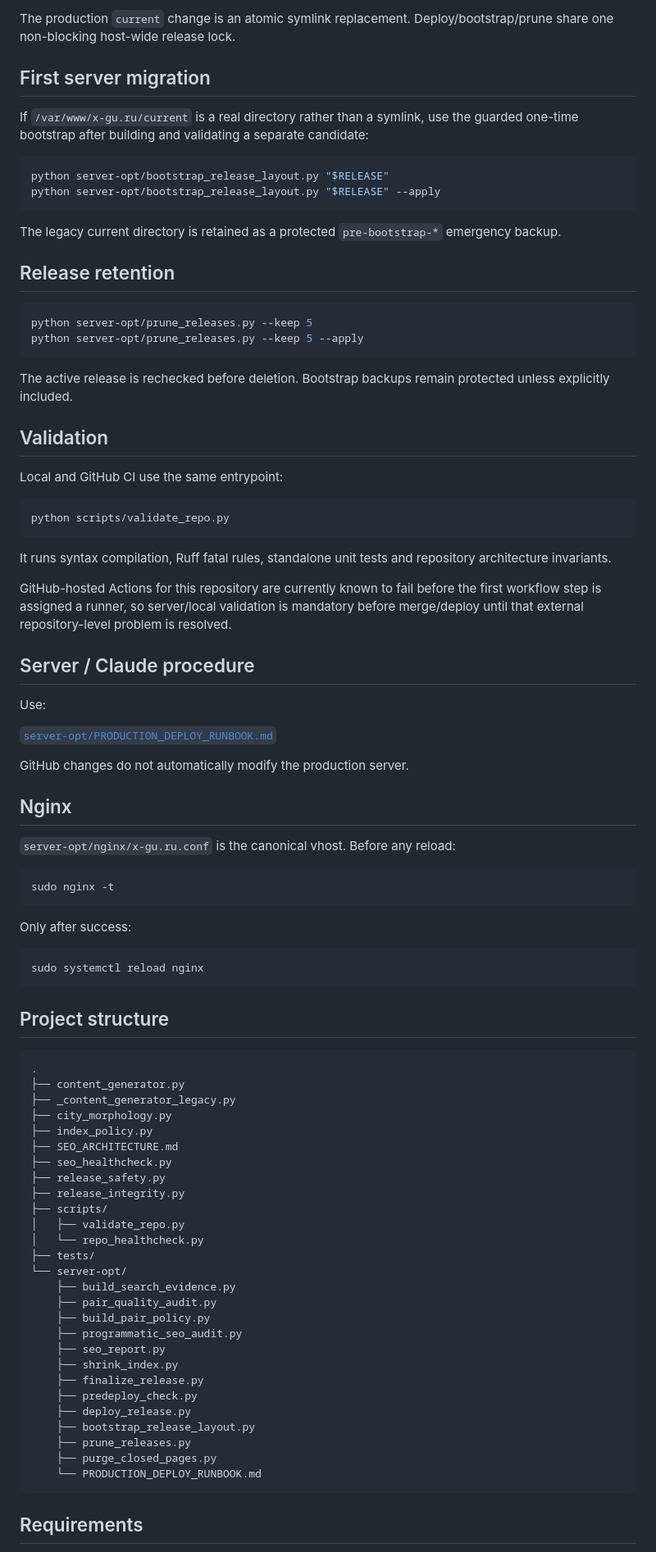
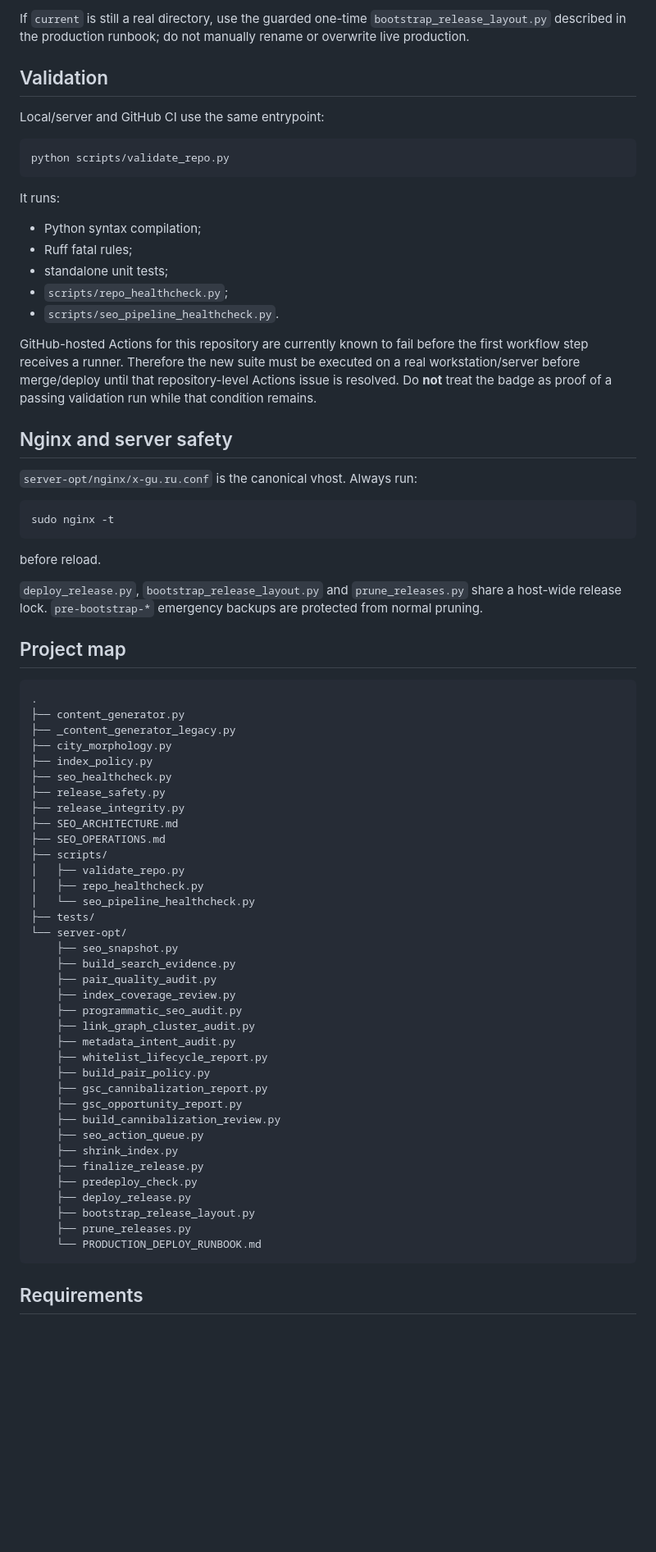
Before and after one commit to tashev11/x-gu-ru, a Markdown page: README.md, the part around one of its changes. Shown at 82% size. Drawn GitHub-style; blank space fills up the shorter version.

Commit message:
Align README with final SEO and release workflow

````diff
--- a/README.md
+++ b/README.md
@@ -337,61 +272,37 @@ Predeploy verifies release fingerprint, whitelist hash, **canonical policy diges
 
-The production `current` change is an atomic symlink replacement. Deploy/bootstrap/prune share one non-blocking host-wide release lock.
-
-## First server migration
-
-If `/var/www/x-gu.ru/current` is a real directory rather than a symlink, use the guarded one-time bootstrap after building and validating a separate candidate:
-
-```bash
-python server-opt/bootstrap_release_layout.py "$RELEASE"
-python server-opt/bootstrap_release_layout.py "$RELEASE" --apply
-```
-
-The legacy current directory is retained as a protected `pre-bootstrap-*` emergency backup.
-
-## Release retention
-
-```bash
-python server-opt/prune_releases.py --keep 5
-python server-opt/prune_releases.py --keep 5 --apply
-```
-
-The active release is rechecked before deletion. Bootstrap backups remain protected unless explicitly included.
+If `current` is still a real directory, use the guarded one-time `bootstrap_release_layout.py` described in the production runbook; do not manually rename or overwrite live production.
 
 ## Validation
 
-Local and GitHub CI use the same entrypoint:
+Local/server and GitHub CI use the same entrypoint:
 
 ```bash
 python scripts/validate_repo.py
 ```
 
-It runs syntax compilation, Ruff fatal rules, standalone unit tests and repository architecture invariants.
+It runs:
 
-GitHub-hosted Actions for this repository are currently known to fail before the first workflow step is assigned a runner, so server/local validation is mandatory before merge/deploy until that external repository-level problem is resolved.
+- Python syntax compilation;
+- Ruff fatal rules;
+- standalone unit tests;
+- `scripts/repo_healthcheck.py`;
+- `scripts/seo_pipeline_healthcheck.py`.
 
-## Server / Claude procedure
+GitHub-hosted Actions for this repository are currently known to fail before the first workflow step receives a runner. Therefore the new suite must be executed on a real workstation/server before merge/deploy until that repository-level Actions issue is resolved. Do **not** treat the badge as proof of a passing validation run while that condition remains.
 
-Use:
+## Nginx and server safety
 
-[`server-opt/PRODUCTION_DEPLOY_RUNBOOK.md`](server-opt/PRODUCTION_DEPLOY_RUNBOOK.md)
-
-GitHub changes do not automatically modify the production server.
-
-## Nginx
-
-`server-opt/nginx/x-gu.ru.conf` is the canonical vhost. Before any reload:
+`server-opt/nginx/x-gu.ru.conf` is the canonical vhost. Always run:
 
 ```bash
 sudo nginx -t
 ```
 
-Only after success:
+before reload.
 
-```bash
-sudo systemctl reload nginx
-```
+`deploy_release.py`, `bootstrap_release_layout.py` and `prune_releases.py` share a host-wide release lock. `pre-bootstrap-*` emergency backups are protected from normal pruning.
 
-## Project structure
+## Project map
 
 ```text
 .
@@ -399,27 +310,36 @@ sudo systemctl reload nginx
 ├── _content_generator_legacy.py
 ├── city_morphology.py
 ├── index_policy.py
-├── SEO_ARCHITECTURE.md
 ├── seo_healthcheck.py
 ├── release_safety.py
 ├── release_integrity.py
+├── SEO_ARCHITECTURE.md
+├── SEO_OPERATIONS.md
 ├── scripts/
 │   ├── validate_repo.py
-│   └── repo_healthcheck.py
+│   ├── repo_healthcheck.py
+│   └── seo_pipeline_healthcheck.py
 ├── tests/
 └── server-opt/
+    ├── seo_snapshot.py
     ├── build_search_evidence.py
     ├── pair_quality_audit.py
+    ├── index_coverage_review.py
+    ├── programmatic_seo_audit.py
+    ├── link_graph_cluster_audit.py
+    ├── metadata_intent_audit.py
+    ├── whitelist_lifecycle_report.py
     ├── build_pair_policy.py
-    ├── programmatic_seo_audit.py
-    ├── seo_report.py
+    ├── gsc_cannibalization_report.py
+    ├── gsc_opportunity_report.py
+    ├── build_cannibalization_review.py
+    ├── seo_action_queue.py
     ├── shrink_index.py
     ├── finalize_release.py
     ├── predeploy_check.py
     ├── deploy_release.py
     ├── bootstrap_release_layout.py
     ├── prune_releases.py
-    ├── purge_closed_pages.py
     └── PRODUCTION_DEPLOY_RUNBOOK.md
 ```
 
````
Also changed, not shown: other parts of README.md (+106 -171 lines).
